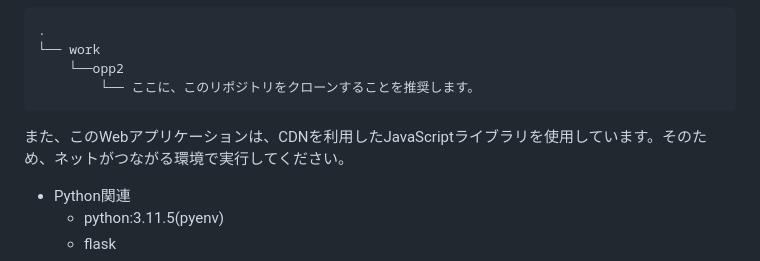
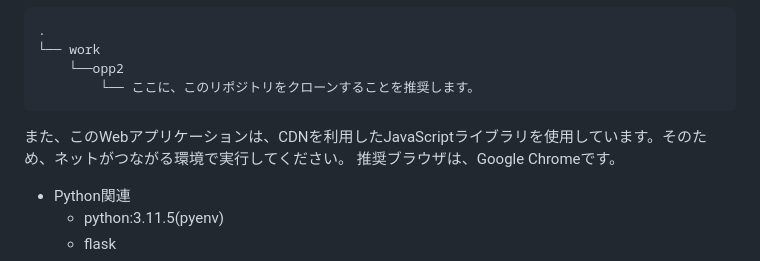
Before and after one commit to 2023AIT-OOP2-G14/Kakeibo, a Markdown page: README.md, the part around the change. Rendered like a GitHub page.

````diff
--- a/README.md
+++ b/README.md
@@ -32,6 +32,7 @@ main.pyの場所は、以降に記述されている「ディレクトリ構造
 ```
 
 また、このWebアプリケーションは、CDNを利用したJavaScriptライブラリを使用しています。そのため、ネットがつながる環境で実行してください。
+推奨ブラウザは、Google Chromeです。
 
 - Python関連
   - python:3.11.5(pyenv)
````
